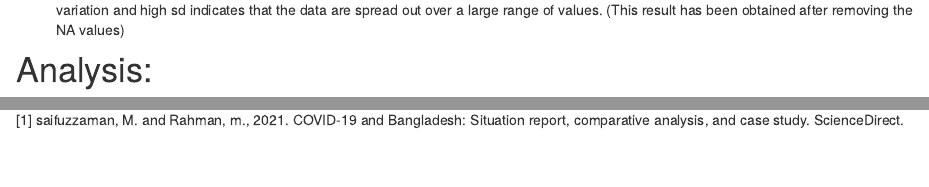
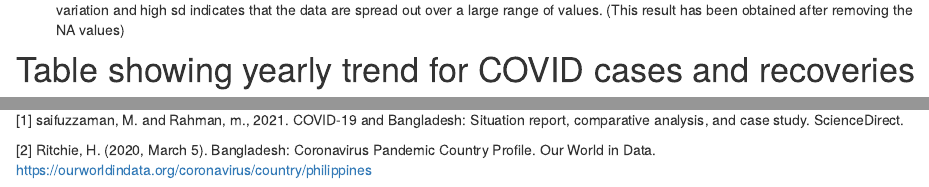
Before and after one commit to etc5523-2021/blog-PranaliAngne, an R Markdown document (Blog1.Rmd): the page in a window 1100 px wide, from 990 px down, and a second part further down, joined at a grey line. Rendered offline with R 4.5, knitr and Pandoc, with nearby package versions; drawn as R Markdown's standard HTML page in place of the format the file asks for; some code elsewhere in the file could not run offline.

Commit message:
making changes in blog1 rmd

````diff
--- a/Blog1.Rmd
+++ b/Blog1.Rmd
@@ -116,7 +116,7 @@ DT::datatable(statistical_description, options = list(pageLength = 4), caption =
 + All the variables in the table above show a very high "mean" and "standard deviation". Higher the mean explains that there is too much of variation and high sd indicates that the data are spread out over a large range of values. (This result has been obtained after removing the NA values)
 
 
-# Analysis:
+# Table showing yearly trend for COVID cases and recoveries
 ```{r}
 TRY <- bangladesh %>%
   select(total_deaths, Month, Year, total_cases, new_cases) %>%
@@ -205,3 +205,5 @@ The Pandemic of COVID-19 has hampered in Bangladesh. Hence it has been clear fro
 
 # References
 [1] saifuzzaman, M. and Rahman, m., 2021. COVID-19 and Bangladesh: Situation report, comparative analysis, and case study. ScienceDirect.
+
+[2] Ritchie, H. (2020, March 5). Bangladesh: Coronavirus Pandemic Country Profile. Our World in Data. https://ourworldindata.org/coronavirus/country/philippines
````
Also changed, not shown: README.md, 1 other file.
